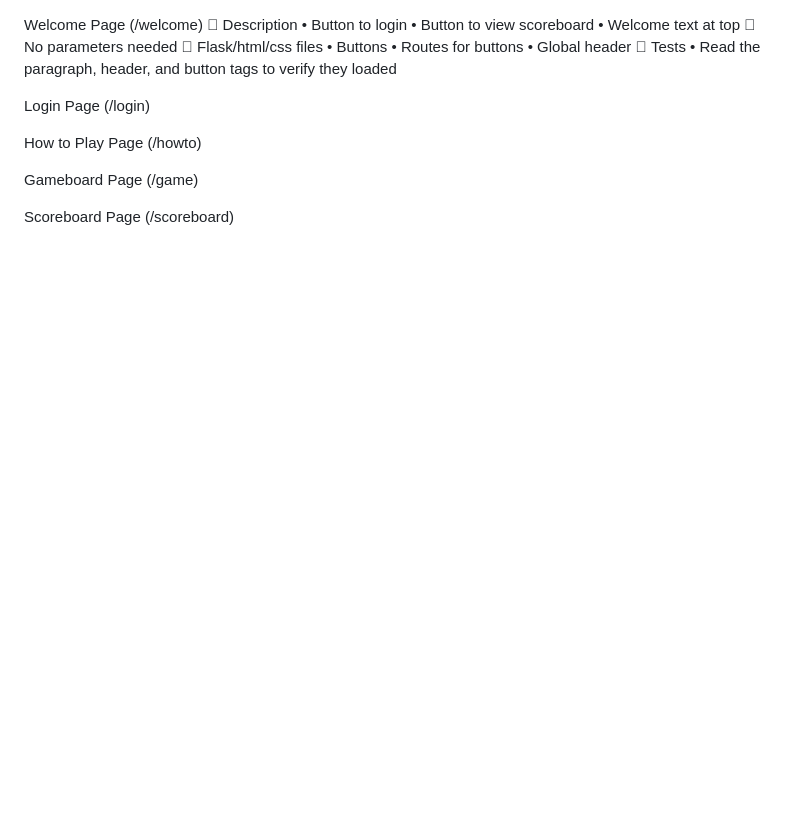
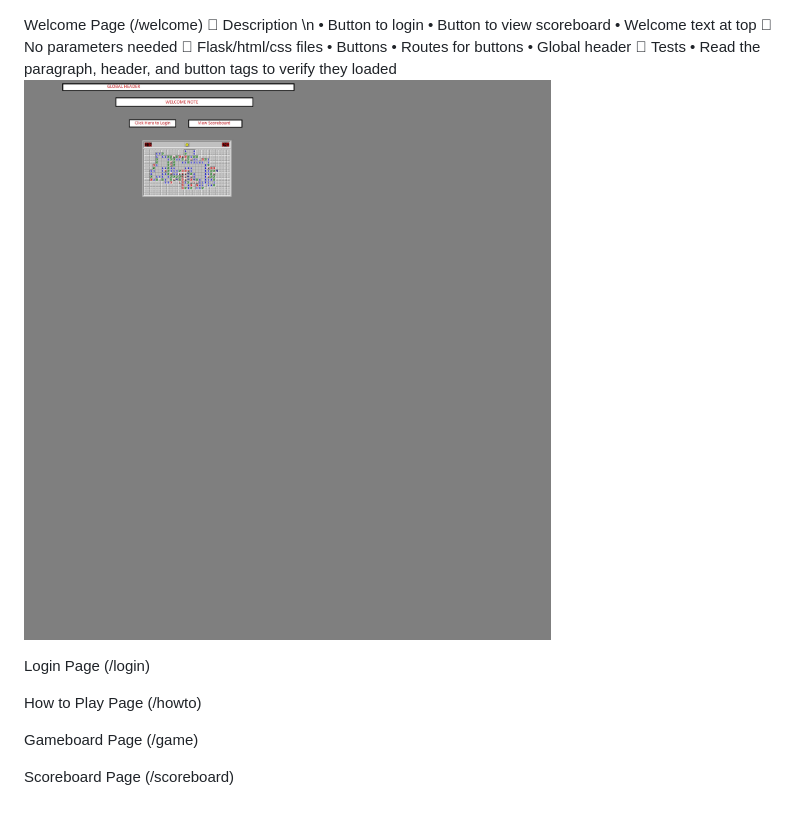
Before and after one commit to lcbordelon/3308_Project_Group01, a Markdown page: PAGE_TESTING.md, the part around the change. Rendered like a GitHub page; pictures changed too: Img/welcome_page.jpg (added); blank space fills up the shorter version.

```diff
--- a/PAGE_TESTING.md
+++ b/PAGE_TESTING.md
@@ -1,5 +1,5 @@
 Welcome Page (/welcome)
- Description
+ Description \n
 • Button to login
 • Button to view scoreboard
 • Welcome text at top
@@ -10,6 +10,7 @@ Welcome Page (/welcome)
 • Global header
  Tests
 • Read the paragraph, header, and button tags to verify they loaded
+![WelcomePageMockup](Img/welcome_page.jpg?raw=true "Title")
 
 Login Page (/login)
 
```
